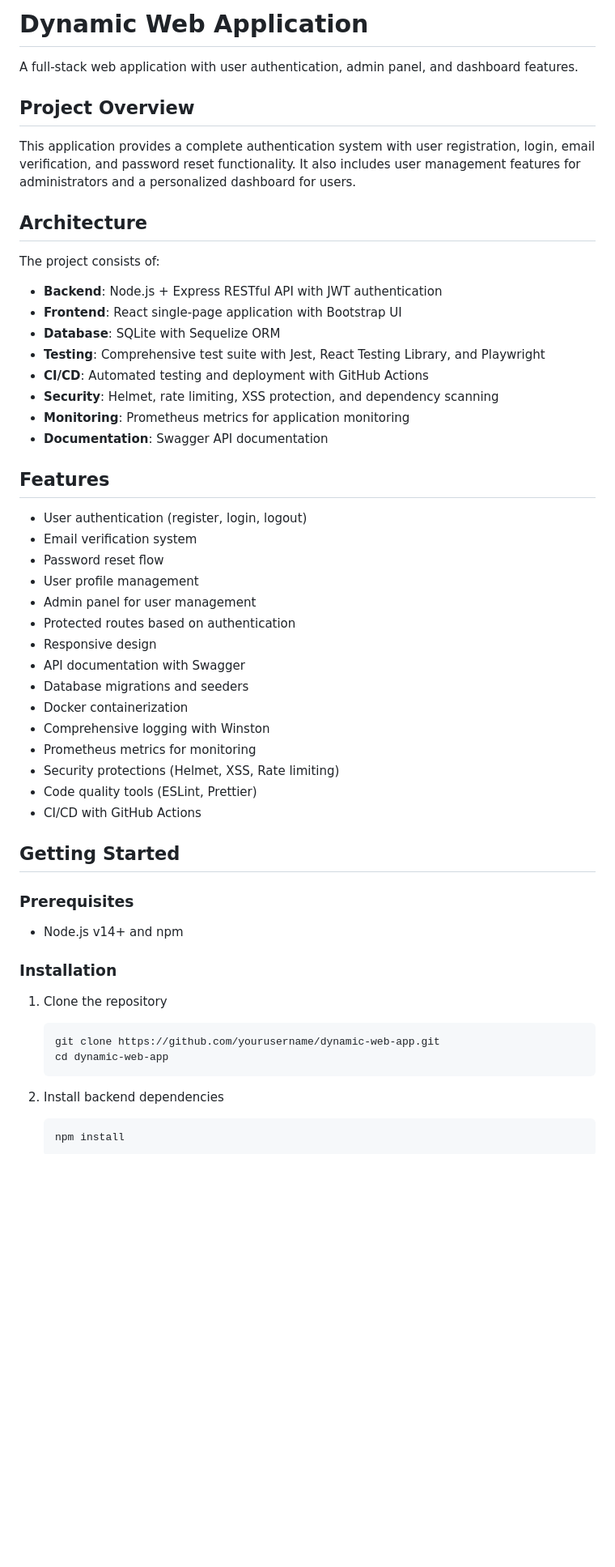
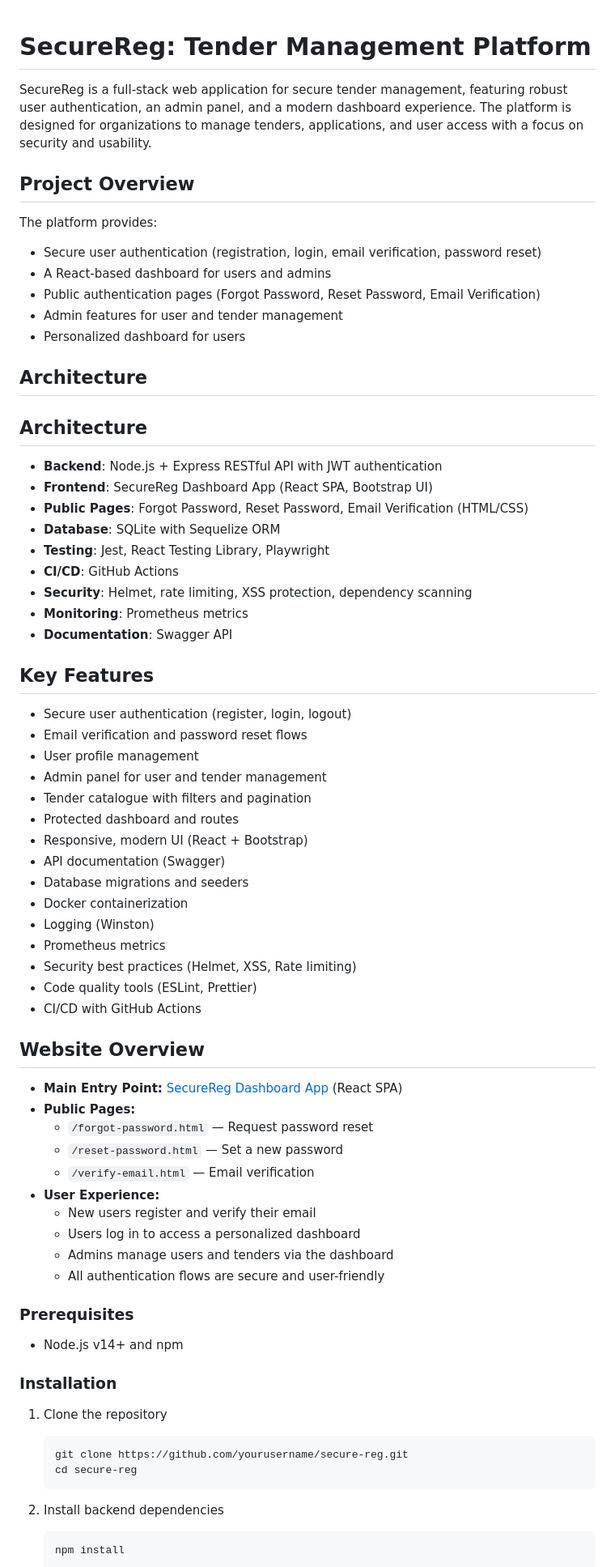
Before and after one commit to Rahulcdry07/project2, a Markdown page: README.md, the part around one of its changes. Shown at 81% size. GitHub-like rendering; blank space fills up the shorter version.

Commit message:
docs: update README to reflect SecureReg dashboard and authentication flows

````diff
--- a/README.md
+++ b/README.md
@@ -1,54 +1,78 @@
-# Dynamic Web Application
 
-A full-stack web application with user authentication, admin panel, and dashboard features.
+# SecureReg: Tender Management Platform
+
+SecureReg is a full-stack web application for secure tender management, featuring robust user authentication, an admin panel, and a modern dashboard experience. The platform is designed for organizations to manage tenders, applications, and user access with a focus on security and usability.
 
 ## Project Overview
 
-This application provides a complete authentication system with user registration, login, email verification, and password reset functionality. It also includes user management features for administrators and a personalized dashboard for users.
+
+The platform provides:
+- Secure user authentication (registration, login, email verification, password reset)
+- A React-based dashboard for users and admins
+- Public authentication pages (Forgot Password, Reset Password, Email Verification)
+- Admin features for user and tender management
+- Personalized dashboard for users
 
 ## Architecture
 
-The project consists of:
+
+## Architecture
 
 - **Backend**: Node.js + Express RESTful API with JWT authentication
-- **Frontend**: React single-page application with Bootstrap UI
+- **Frontend**: SecureReg Dashboard App (React SPA, Bootstrap UI)
+- **Public Pages**: Forgot Password, Reset Password, Email Verification (HTML/CSS)
 - **Database**: SQLite with Sequelize ORM
-- **Testing**: Comprehensive test suite with Jest, React Testing Library, and Playwright
-- **CI/CD**: Automated testing and deployment with GitHub Actions
-- **Security**: Helmet, rate limiting, XSS protection, and dependency scanning
-- **Monitoring**: Prometheus metrics for application monitoring
-- **Documentation**: Swagger API documentation
+- **Testing**: Jest, React Testing Library, Playwright
+- **CI/CD**: GitHub Actions
+- **Security**: Helmet, rate limiting, XSS protection, dependency scanning
+- **Monitoring**: Prometheus metrics
+- **Documentation**: Swagger API
 
-## Features
 
-- User authentication (register, login, logout)
-- Email verification system
-- Password reset flow
+## Key Features
+
+- Secure user authentication (register, login, logout)
+- Email verification and password reset flows
 - User profile management
-- Admin panel for user management
-- Protected routes based on authentication
-- Responsive design
-- API documentation with Swagger
+- Admin panel for user and tender management
+- Tender catalogue with filters and pagination
+- Protected dashboard and routes
+- Responsive, modern UI (React + Bootstrap)
+- API documentation (Swagger)
 - Database migrations and seeders
 - Docker containerization
-- Comprehensive logging with Winston
-- Prometheus metrics for monitoring
-- Security protections (Helmet, XSS, Rate limiting)
+- Logging (Winston)
+- Prometheus metrics
+- Security best practices (Helmet, XSS, Rate limiting)
 - Code quality tools (ESLint, Prettier)
 - CI/CD with GitHub Actions
 
-## Getting Started
+
+## Website Overview
+
+- **Main Entry Point:** [SecureReg Dashboard App](public/dashboard-app/build/index.html#/login) (React SPA)
+- **Public Pages:**
+   - `/forgot-password.html` — Request password reset
+   - `/reset-password.html` — Set a new password
+   - `/verify-email.html` — Email verification
+- **User Experience:**
+   - New users register and verify their email
+   - Users log in to access a personalized dashboard
+   - Admins manage users and tenders via the dashboard
+   - All authentication flows are secure and user-friendly
+
 
 ### Prerequisites
 
 - Node.js v14+ and npm
 
+
 ### Installation
 
 1. Clone the repository
-   ```
-   git clone https://github.com/yourusername/dynamic-web-app.git
-   cd dynamic-web-app
+   ```bash
+   git clone https://github.com/yourusername/secure-reg.git
+   cd secure-reg
    ```
 
 2. Install backend dependencies
````
Also changed, not shown: other parts of README.md (+54 -8 lines).
